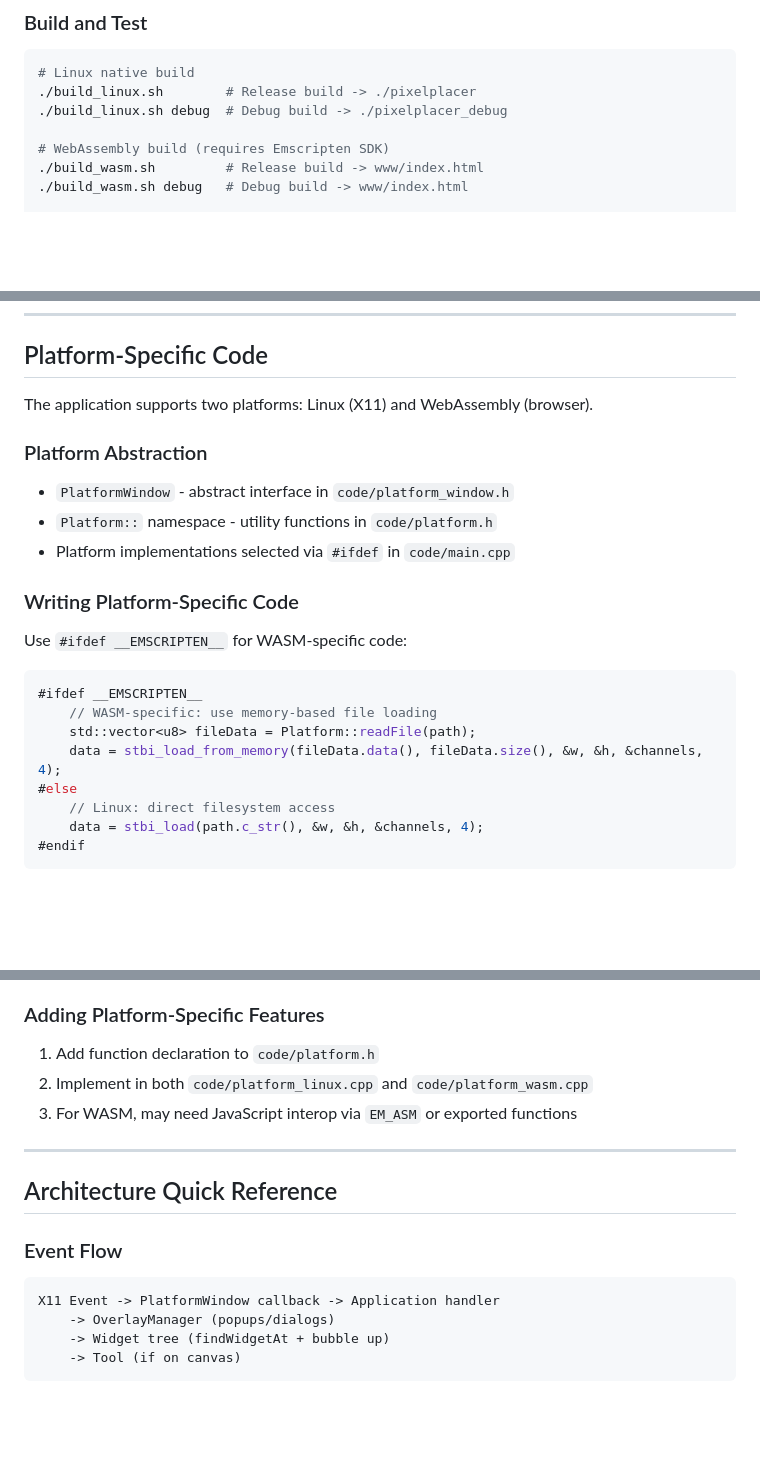
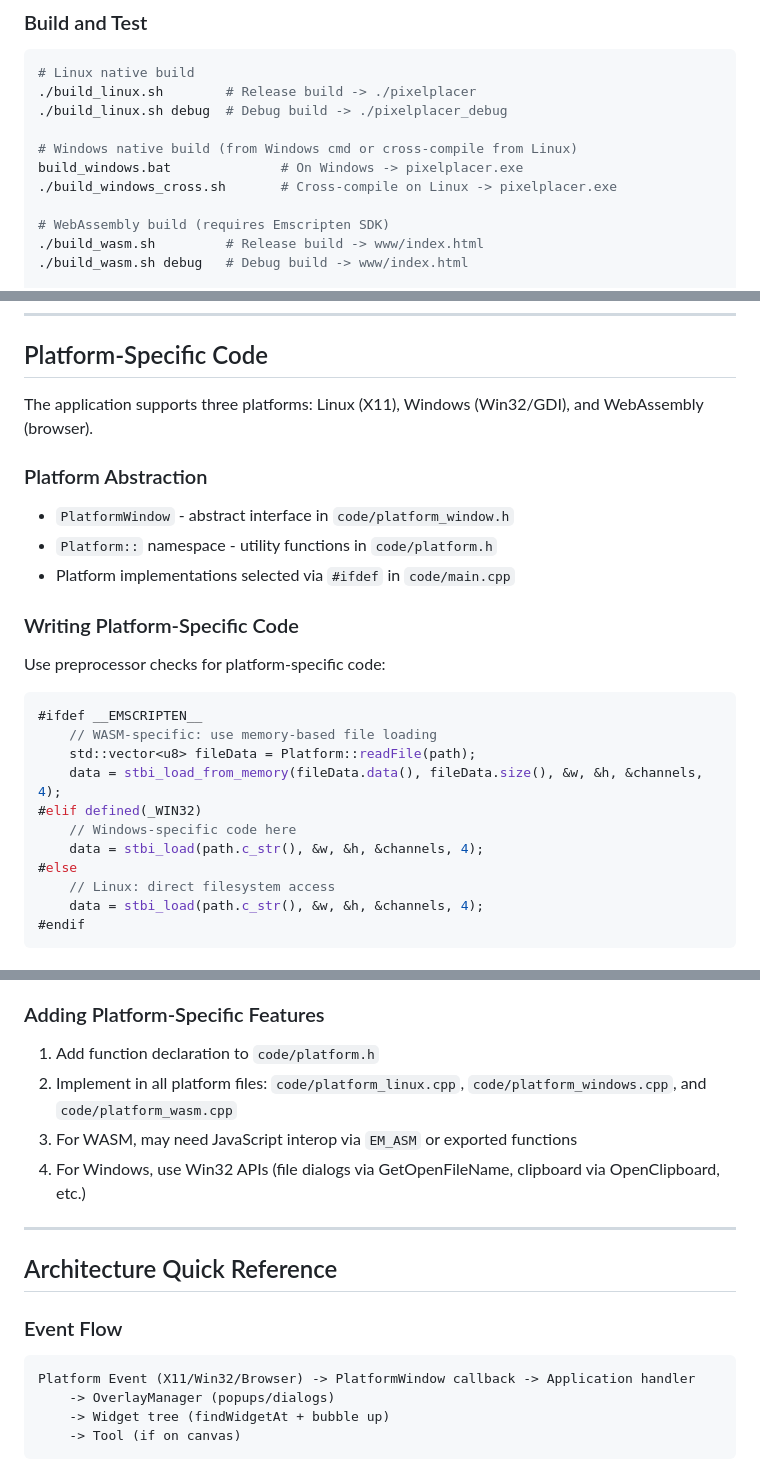
Before and after one commit to gszauer/PixelPlacer, a Markdown page: CLAUDE.md, 3 parts joined by grey strips. GitHub-like rendering; blank space fills up the shorter version.

````diff
--- a/CLAUDE.md
+++ b/CLAUDE.md
@@ -9,6 +9,10 @@ This file contains instructions for AI agents (Claude Code, Cursor, etc.) workin
 # Linux native build
 ./build_linux.sh        # Release build -> ./pixelplacer
 ./build_linux.sh debug  # Debug build -> ./pixelplacer_debug
+
+# Windows native build (from Windows cmd or cross-compile from Linux)
+build_windows.bat              # On Windows -> pixelplacer.exe
+./build_windows_cross.sh       # Cross-compile on Linux -> pixelplacer.exe
 
 # WebAssembly build (requires Emscripten SDK)
 ./build_wasm.sh         # Release build -> www/index.html
@@ -402,7 +408,7 @@ menu->addItem("Action", "", [this]() {
 
 ## Platform-Specific Code
 
-The application supports two platforms: Linux (X11) and WebAssembly (browser).
+The application supports three platforms: Linux (X11), Windows (Win32/GDI), and WebAssembly (browser).
 
 ### Platform Abstraction
 
@@ -412,13 +418,16 @@ The application supports two platforms: Linux (X11) and WebAssembly (browser).
 
 ### Writing Platform-Specific Code
 
-Use `#ifdef __EMSCRIPTEN__` for WASM-specific code:
+Use preprocessor checks for platform-specific code:
 
 ```cpp
 #ifdef __EMSCRIPTEN__
     // WASM-specific: use memory-based file loading
     std::vector<u8> fileData = Platform::readFile(path);
     data = stbi_load_from_memory(fileData.data(), fileData.size(), &w, &h, &channels, 4);
+#elif defined(_WIN32)
+    // Windows-specific code here
+    data = stbi_load(path.c_str(), &w, &h, &channels, 4);
 #else
     // Linux: direct filesystem access
     data = stbi_load(path.c_str(), &w, &h, &channels, 4);
@@ -440,8 +449,9 @@ Use `#ifdef __EMSCRIPTEN__` for WASM-specific code:
 ### Adding Platform-Specific Features
 
 1. Add function declaration to `code/platform.h`
-2. Implement in both `code/platform_linux.cpp` and `code/platform_wasm.cpp`
+2. Implement in all platform files: `code/platform_linux.cpp`, `code/platform_windows.cpp`, and `code/platform_wasm.cpp`
 3. For WASM, may need JavaScript interop via `EM_ASM` or exported functions
+4. For Windows, use Win32 APIs (file dialogs via GetOpenFileName, clipboard via OpenClipboard, etc.)
 
 ---
 
@@ -449,7 +459,7 @@ Use `#ifdef __EMSCRIPTEN__` for WASM-specific code:
 
 ### Event Flow
 ```
-X11 Event -> PlatformWindow callback -> Application handler
+Platform Event (X11/Win32/Browser) -> PlatformWindow callback -> Application handler
     -> OverlayManager (popups/dialogs)
     -> Widget tree (findWidgetAt + bubble up)
     -> Tool (if on canvas)
````
Also changed, not shown: other parts of CLAUDE.md (+2 -0 lines), README.md (+51 -84 lines).
